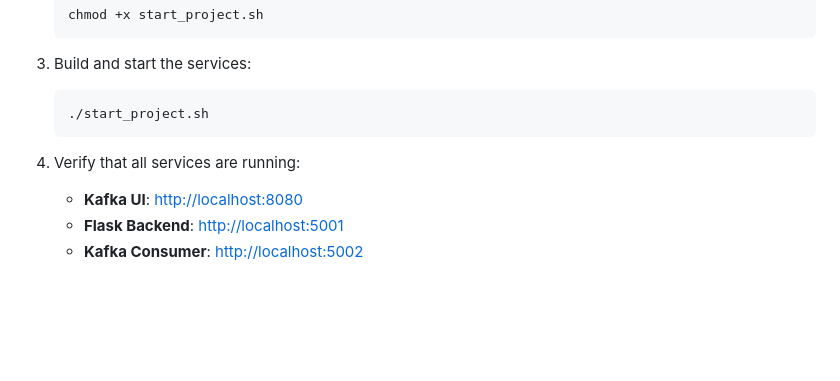
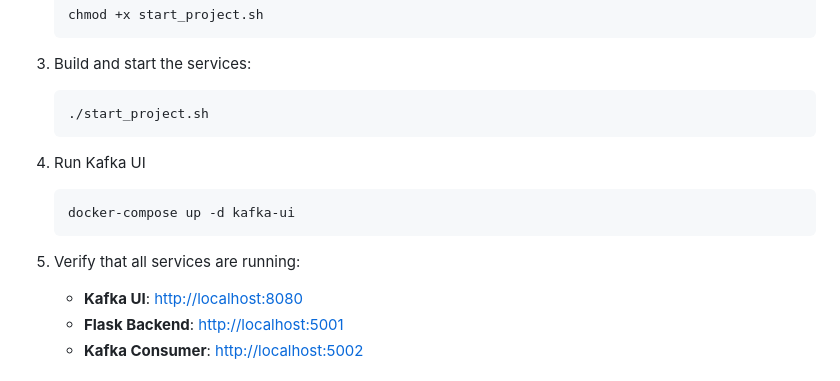
Before and after one commit to LeonR92/OrderStream, a Markdown page: README.md, the part around the change. Rendered like a GitHub page; blank space fills up the shorter version.

````diff
--- a/README.md
+++ b/README.md
@@ -69,7 +69,11 @@ Ensure you have the following installed:
    ```bash
    ./start_project.sh
    ```
-4. Verify that all services are running:
+4. Run Kafka UI
+   ```bash
+   docker-compose up -d kafka-ui
+   ```
+6. Verify that all services are running:
    - **Kafka UI**: [http://localhost:8080](http://localhost:8080)
    - **Flask Backend**: [http://localhost:5001](http://localhost:5001)
    - **Kafka Consumer**: [http://localhost:5002](http://localhost:5002)
````
